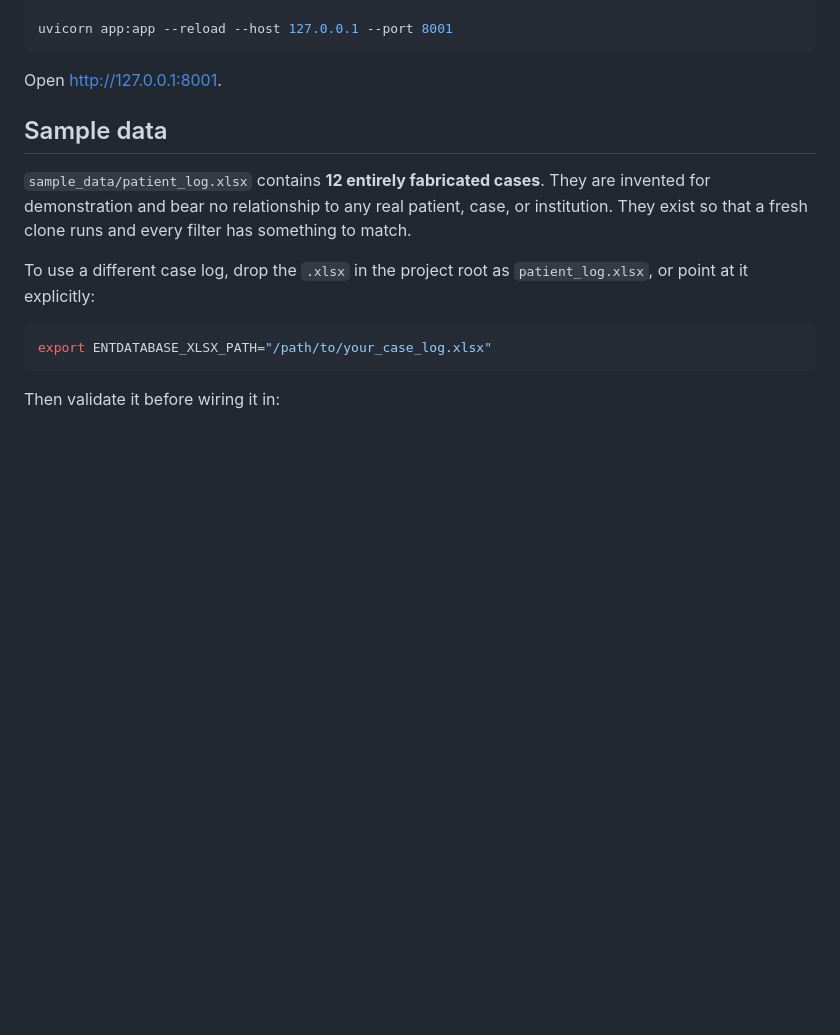
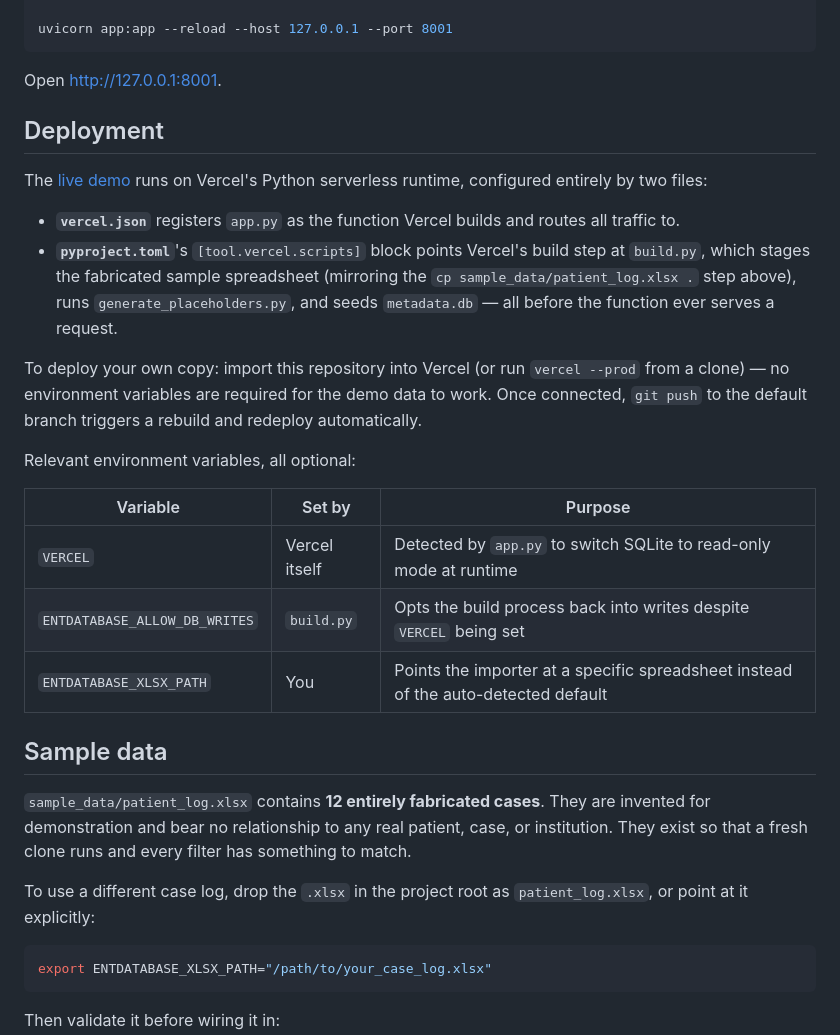
Before and after one commit to ayaanrsiddiqui/facial-reconstruction-atlas, a Markdown page: README.md, the part around one of its changes. GitHub-like rendering; blank space fills up the shorter version.

````diff
--- a/README.md
+++ b/README.md
@@ -74,6 +132,31 @@ uvicorn app:app --reload --host 127.0.0.1 --port 8001
 ```
 
 Open <http://127.0.0.1:8001>.
+
+## Deployment
+
+The [live demo](https://facial-reconstruction-atlas.vercel.app) runs on Vercel's Python
+serverless runtime, configured entirely by two files:
+
+- **`vercel.json`** registers `app.py` as the function Vercel builds and routes all
+  traffic to.
+- **`pyproject.toml`**'s `[tool.vercel.scripts]` block points Vercel's build step at
+  `build.py`, which stages the fabricated sample spreadsheet (mirroring the `cp
+  sample_data/patient_log.xlsx .` step above), runs `generate_placeholders.py`, and
+  seeds `metadata.db` — all before the function ever serves a request.
+
+To deploy your own copy: import this repository into Vercel (or run `vercel --prod`
+from a clone) — no environment variables are required for the demo data to work. Once
+connected, `git push` to the default branch triggers a rebuild and redeploy
+automatically.
+
+Relevant environment variables, all optional:
+
+| Variable | Set by | Purpose |
+| --- | --- | --- |
+| `VERCEL` | Vercel itself | Detected by `app.py` to switch SQLite to read-only mode at runtime |
+| `ENTDATABASE_ALLOW_DB_WRITES` | `build.py` | Opts the build process back into writes despite `VERCEL` being set |
+| `ENTDATABASE_XLSX_PATH` | You | Points the importer at a specific spreadsheet instead of the auto-detected default |
 
 ## Sample data
 
````
Also changed, not shown: other parts of README.md (+89 -7 lines), docs/screenshots/case-detail.png (added), docs/screenshots/search-view.png (added).
